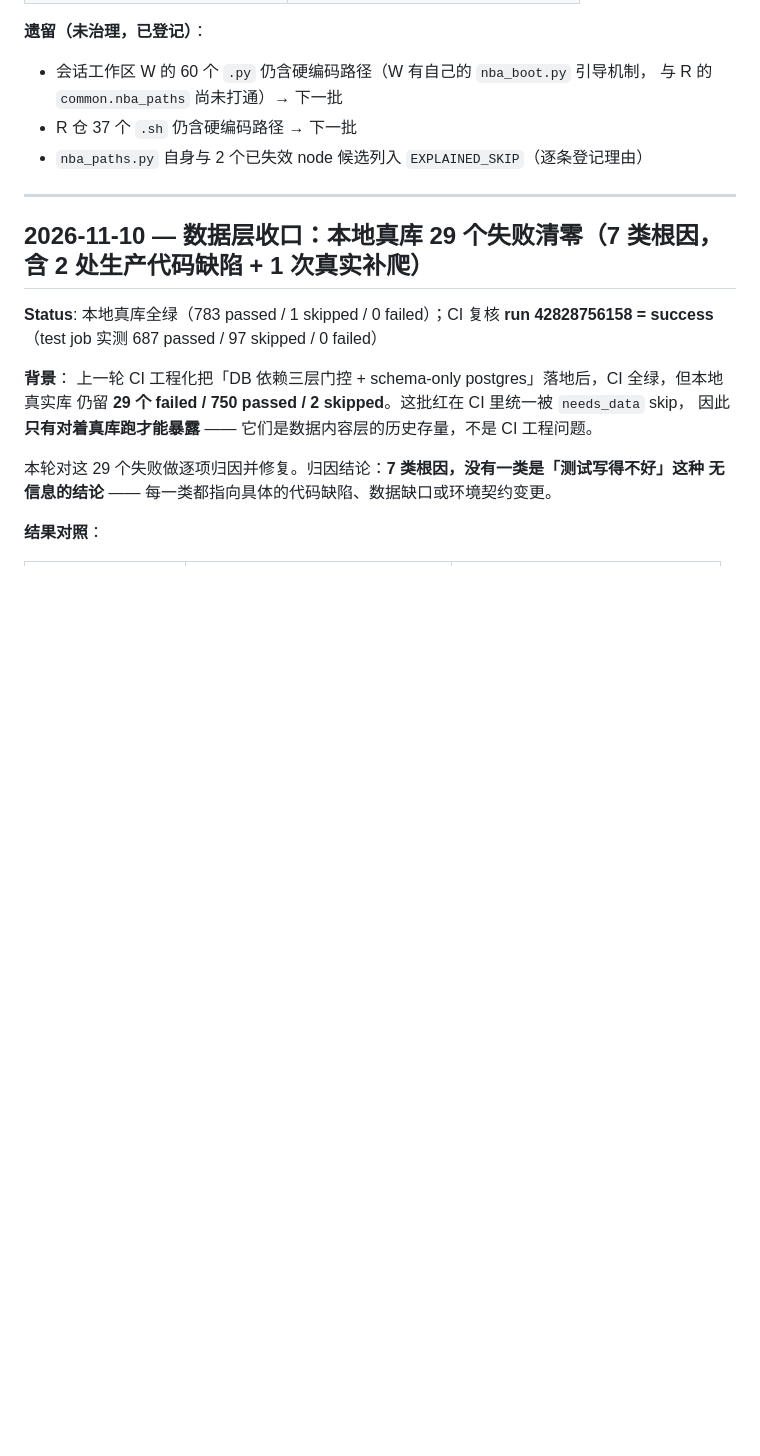
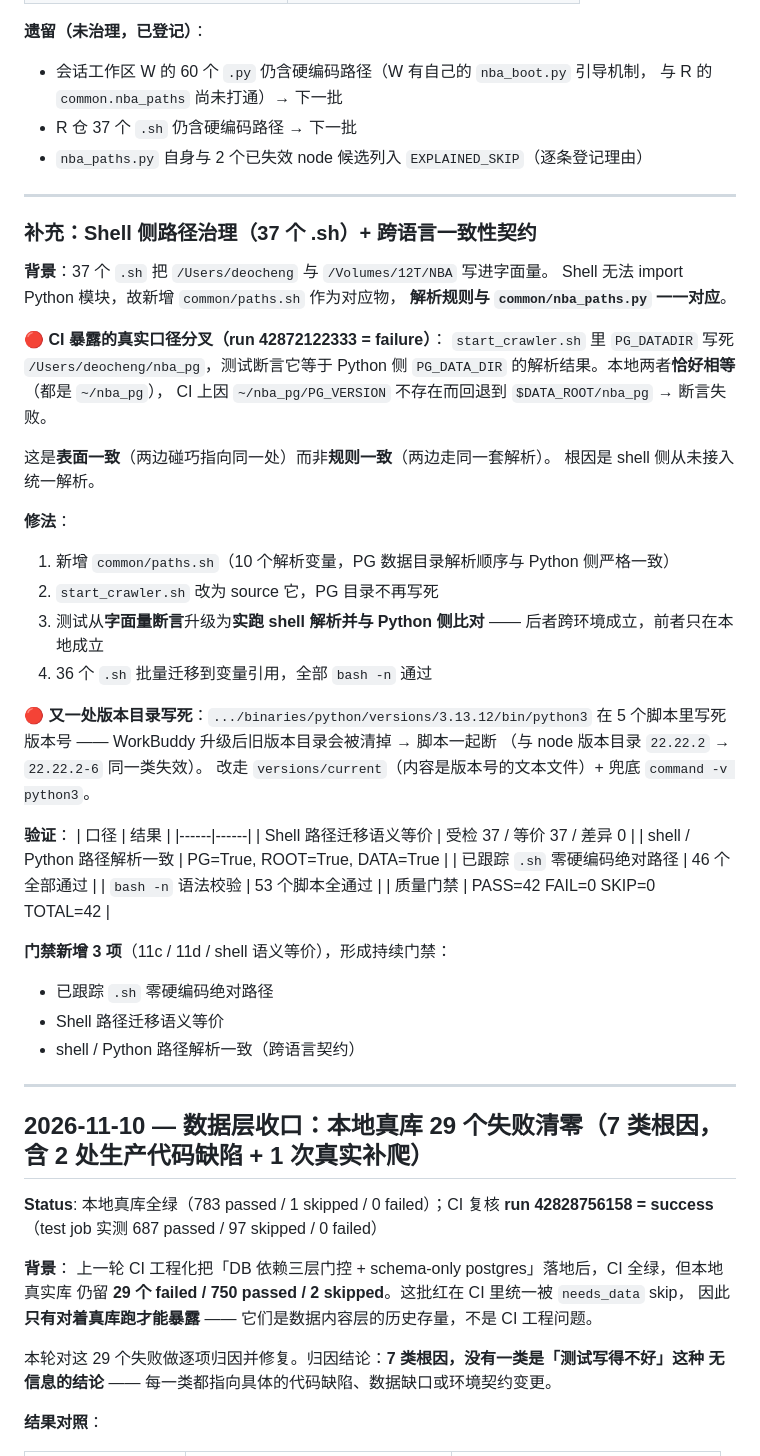
Before and after one commit to deocheng/nba_desktop_omega, a Markdown page: docs/change-log.md, the part around the change. GitHub-like rendering; blank space fills up the shorter version.

Commit message:
docs(change-log): 补登 Shell 侧路径治理段（37/37 语义等价 + 跨语言一致性契约）

```diff
--- a/docs/change-log.md
+++ b/docs/change-log.md
@@ -63,6 +63,48 @@ All changes to LOCKED phases must be recorded here (v8 §1 Change Request mechan
   与 R 的 `common.nba_paths` 尚未打通）→ 下一批
 - R 仓 37 个 `.sh` 仍含硬编码路径 → 下一批
 - `nba_paths.py` 自身与 2 个已失效 node 候选列入 `EXPLAINED_SKIP`（逐条登记理由）
+
+---
+
+### 补充：Shell 侧路径治理（37 个 .sh）+ 跨语言一致性契约
+
+**背景**：37 个 `.sh` 把 `/Users/deocheng` 与 `/Volumes/12T/NBA` 写进字面量。
+Shell 无法 import Python 模块，故新增 `common/paths.sh` 作为对应物，
+**解析规则与 `common/nba_paths.py` 一一对应**。
+
+**🔴 CI 暴露的真实口径分叉（run 42872122333 = failure）**：
+`start_crawler.sh` 里 `PG_DATADIR` 写死 `/Users/deocheng/nba_pg`，测试断言它等于
+Python 侧 `PG_DATA_DIR` 的解析结果。本地两者**恰好相等**（都是 `~/nba_pg`），
+CI 上因 `~/nba_pg/PG_VERSION` 不存在而回退到 `$DATA_ROOT/nba_pg` → 断言失败。
+
+这是**表面一致**（两边碰巧指向同一处）而非**规则一致**（两边走同一套解析）。
+根因是 shell 侧从未接入统一解析。
+
+**修法**：
+1. 新增 `common/paths.sh`（10 个解析变量，PG 数据目录解析顺序与 Python 侧严格一致）
+2. `start_crawler.sh` 改为 source 它，PG 目录不再写死
+3. 测试从**字面量断言**升级为**实跑 shell 解析并与 Python 侧比对**
+   —— 后者跨环境成立，前者只在本地成立
+4. 36 个 `.sh` 批量迁移到变量引用，全部 `bash -n` 通过
+
+**🔴 又一处版本目录写死**：`.../binaries/python/versions/3.13.12/bin/python3`
+在 5 个脚本里写死版本号 —— WorkBuddy 升级后旧版本目录会被清掉 → 脚本一起断
+（与 node 版本目录 `22.22.2` → `22.22.2-6` 同一类失效）。
+改走 `versions/current`（内容是版本号的文本文件）+ 兜底 `command -v python3`。
+
+**验证**：
+| 口径 | 结果 |
+|------|------|
+| Shell 路径迁移语义等价 | 受检 37 / 等价 37 / 差异 0 |
+| shell / Python 路径解析一致 | PG=True, ROOT=True, DATA=True |
+| 已跟踪 `.sh` 零硬编码绝对路径 | 46 个全部通过 |
+| `bash -n` 语法校验 | 53 个脚本全通过 |
+| 质量门禁 | PASS=42 FAIL=0 SKIP=0 TOTAL=42 |
+
+**门禁新增 3 项**（11c / 11d / shell 语义等价），形成持续门禁：
+- 已跟踪 `.sh` 零硬编码绝对路径
+- Shell 路径迁移语义等价
+- shell / Python 路径解析一致（跨语言契约）
 
 ---
 
```
